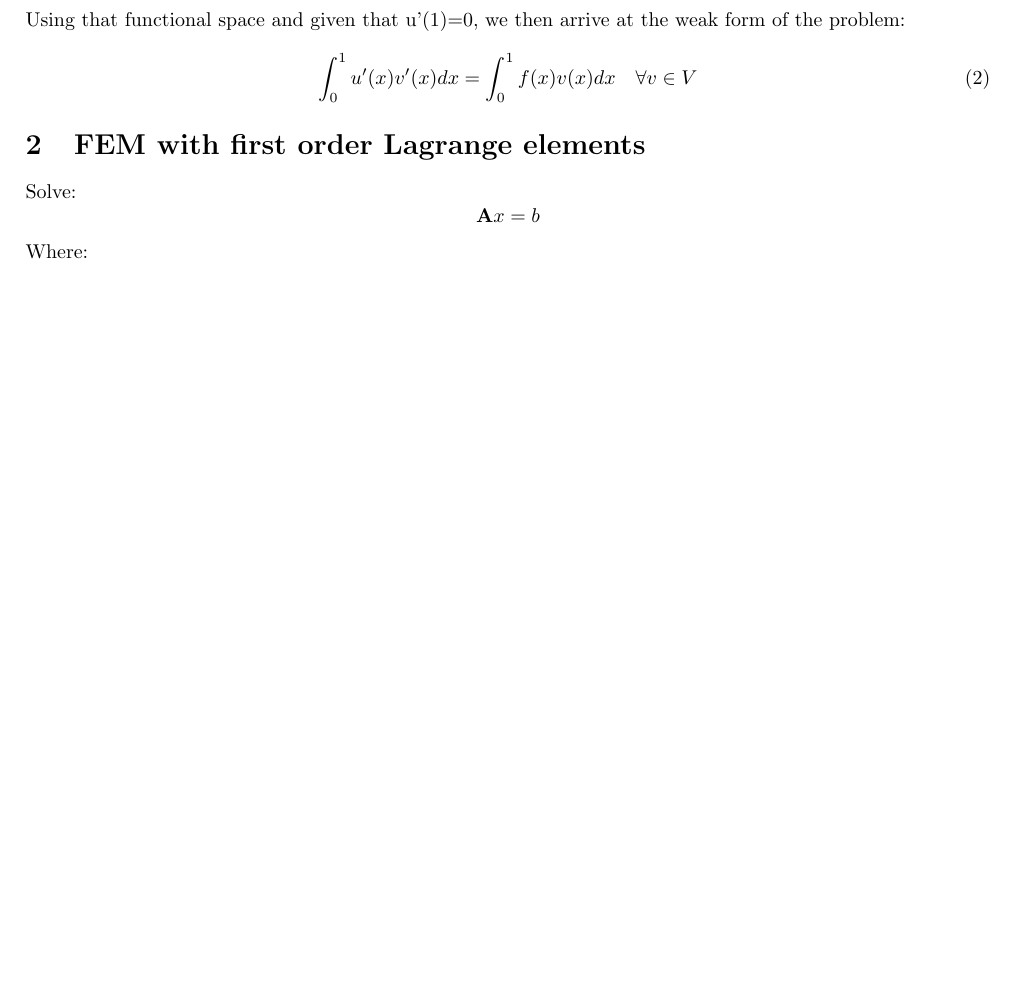
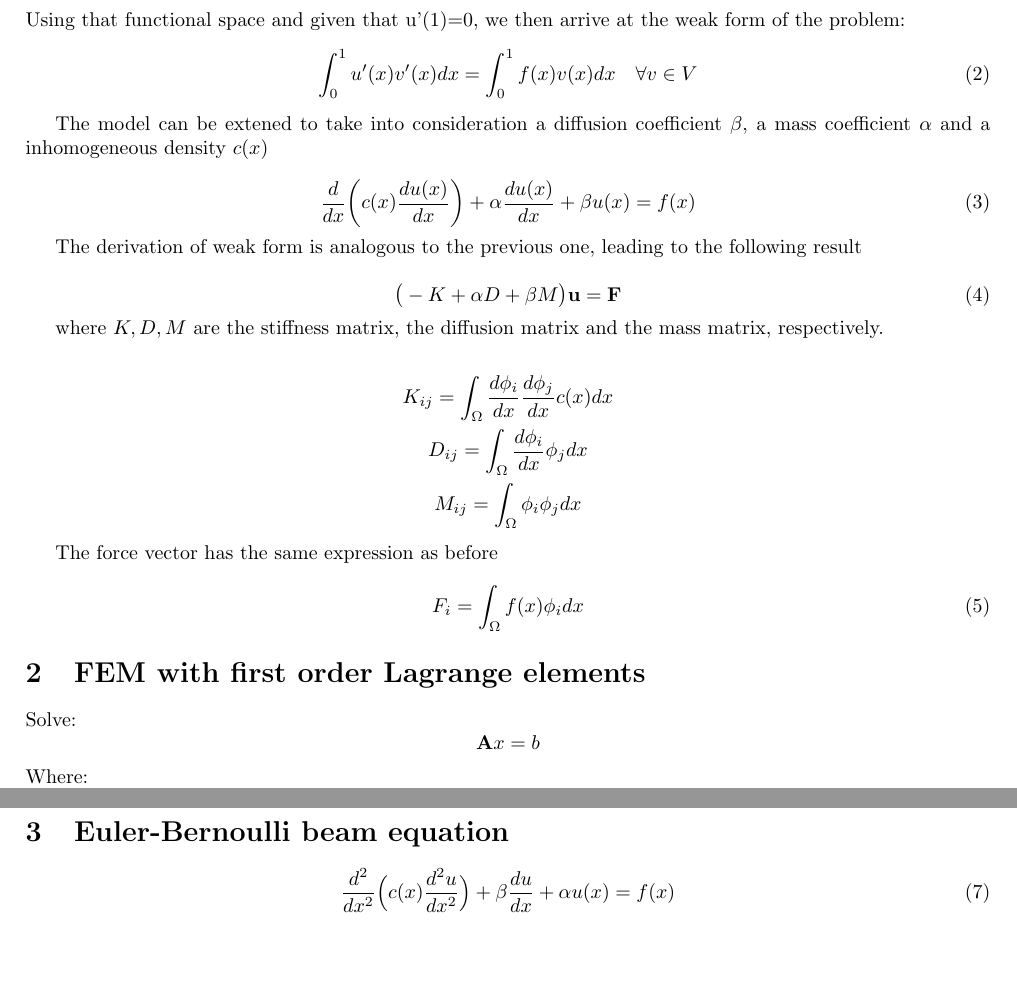
Before and after one commit to Dr4k3z/Athens-FEM, a LaTeX document (firstOderLagrange.tex): part of page 2 of 2 before the commit and two parts of pages 2 and 3 of 3 after it, the two joined at a grey line, cut so that both start at the same text, the shorter picture padded with empty space. Compiled offline with pdfLaTeX.

Commit message:
Update firstOderLagrange.tex
added diffusion

```diff
--- a/firstOderLagrange.tex
+++ b/firstOderLagrange.tex
@@ -101,6 +101,32 @@
     \int_0^1 u'(x)v'(x)dx= \int_0^1 f(x)v(x) dx \quad\forall v\in V
 \end{equation}
 
+The model can be extened to take into consideration a diffusion coefficient $\beta$, a mass coefficient $\alpha$ and a inhomogeneous density $c(x)$
+
+\begin{equation}
+    \frac{d}{dx}\bigg( c(x) \frac{d u(x)}{dx} \bigg) + \alpha \frac{d u(x)}{dx} + \beta u(x) = f(x)
+\end{equation}
+
+The derivation of weak form is analogous to the previous one, leading to the following result
+
+\begin{equation}
+    \big(-K + \alpha D + \beta M\big) \mathbf{u} = \mathbf{F}
+\end{equation}
+
+where $K,D,M$ are the stiffness matrix, the diffusion matrix and the mass matrix, respectively.
+
+\begin{gather*}
+    K_{ij} = \int_{\Omega} \frac{d \phi_i}{dx} \frac{d \phi_j}{dx} c(x) dx \\
+    D_{ij} = \int_{\Omega} \frac{d \phi_i}{dx} \phi_j dx \\
+    M_{ij} = \int_{\Omega} \phi_i \phi_j dx
+\end{gather*}
+
+The force vector has the same expression as before
+
+\begin{equation}
+    F_i = \int_{\Omega} f(x) \phi_i dx
+\end{equation}
+
 \section{FEM with first order Lagrange elements}
 \noindent Solve:
 \begin{equation*}
@@ -144,6 +170,10 @@
      l=1,2
 \end{equation*}
 
+\section{Euler-Bernoulli beam equation}
 
+\begin{equation}
+    \frac{d^2}{dx^2}\Big( c(x) \frac{d^2 u}{dx^2} \Big) + \beta \frac{du}{dx} + \alpha u(x)= f(x)
+\end{equation}
 
 \end{document}
```
